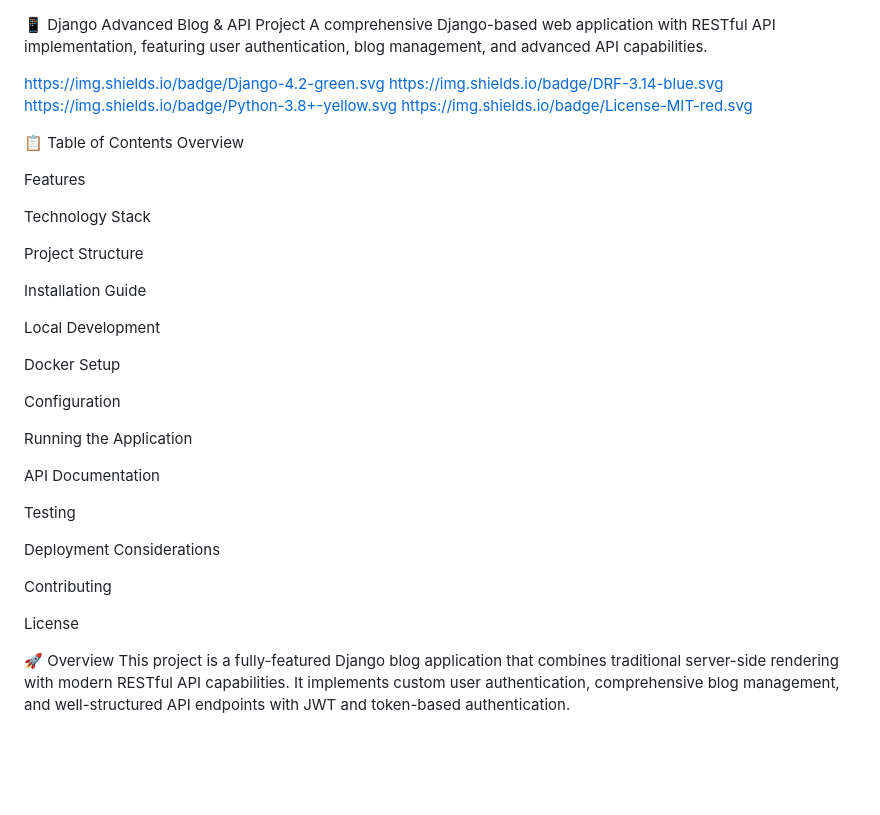
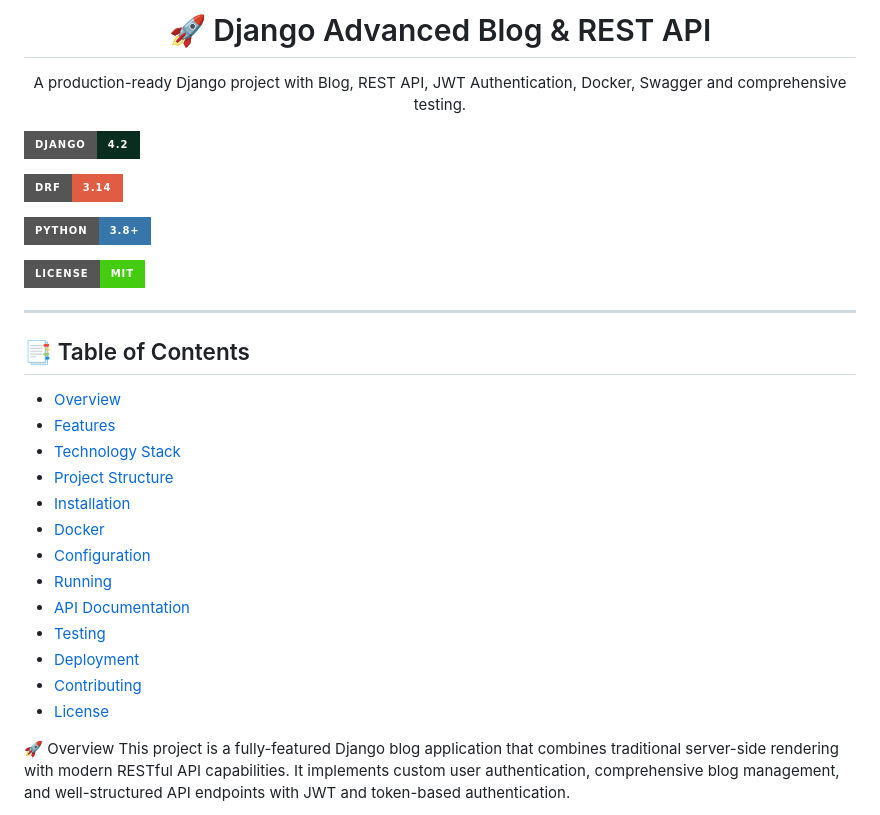
Before and after one commit to MobinNemati/Djnago-Advance-Blog, a Markdown page: README.md, the part around one of its changes. GitHub-like rendering; badges without logos; blank space fills up the shorter version.

```diff
--- a/README.md
+++ b/README.md
@@ -1,40 +1,40 @@
+<h1 align="center">
+🚀 Django Advanced Blog & REST API
+</h1>
 
-📱 Django Advanced Blog & API Project
-A comprehensive Django-based web application with RESTful API implementation, featuring user authentication, blog management, and advanced API capabilities.
+<p align="center">
+A production-ready Django project with Blog, REST API, JWT Authentication, Docker, Swagger and comprehensive testing.
+</p>
 
-https://img.shields.io/badge/Django-4.2-green.svg
-https://img.shields.io/badge/DRF-3.14-blue.svg
-https://img.shields.io/badge/Python-3.8+-yellow.svg
-https://img.shields.io/badge/License-MIT-red.svg
+<p align="center">
 
-📋 Table of Contents
-Overview
+![Django](https://img.shields.io/badge/Django-4.2-092E20?style=for-the-badge&logo=django)
 
-Features
+![DRF](https://img.shields.io/badge/DRF-3.14-red?style=for-the-badge)
 
-Technology Stack
+![Python](https://img.shields.io/badge/Python-3.8+-3776AB?style=for-the-badge&logo=python)
 
-Project Structure
+![License](https://img.shields.io/badge/License-MIT-success?style=for-the-badge)
 
-Installation Guide
+</p>
 
-Local Development
+---
 
-Docker Setup
+## 📑 Table of Contents
 
-Configuration
-
-Running the Application
-
-API Documentation
-
-Testing
-
-Deployment Considerations
-
-Contributing
-
-License
+- [Overview](#-overview)
+- [Features](#-features)
+- [Technology Stack](#-technology-stack)
+- [Project Structure](#-project-structure)
+- [Installation](#-installation-guide)
+- [Docker](#-docker-setup)
+- [Configuration](#️-configuration)
+- [Running](#-running-the-application)
+- [API Documentation](#-api-documentation)
+- [Testing](#-testing)
+- [Deployment](#-deployment-considerations)
+- [Contributing](#-contributing)
+- [License](#-license)
 
 🚀 Overview
 This project is a fully-featured Django blog application that combines traditional server-side rendering with modern RESTful API capabilities. It implements custom user authentication, comprehensive blog management, and well-structured API endpoints with JWT and token-based authentication.
```
Also changed, not shown: other parts of README.md (+175 -159 lines).
